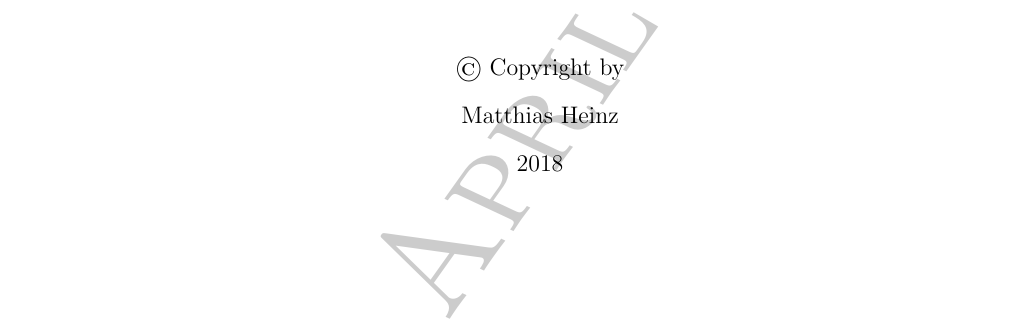
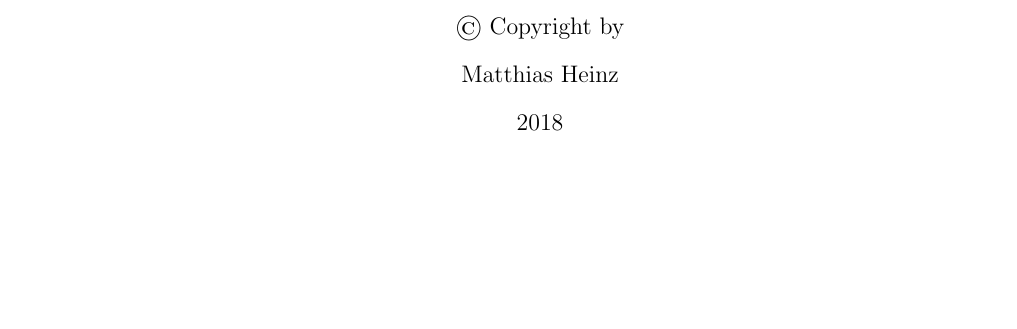
Before and after one commit to cheshyre/undergrad-thesis, a LaTeX thesis (paper/thesis.tex): part of page 2 of 58, cut so that both start at the same text, the shorter picture padded with empty space. Compiled offline with pdfLaTeX.

Commit message:
Final version of thesis

```diff
--- a/paper/thesis.tex
+++ b/paper/thesis.tex
@@ -18,7 +18,7 @@
 % (You can also use pdflatex if you prefer.)
 %
 %%%%%%%%%%%%%%%%%%%%%%%%%%%%%%%%%%%%%%%%%%%%%%%%%%%%%%%%%%%%%%%%%%%%%%%%%%%%%%%
-\documentclass[12pt, draft, double, undergraduate]{osudiss-2}
+\documentclass[12pt, double, undergraduate]{osudiss-2}
 % The `11pt' option is unnecessary since it is the default
 
 % `onehalf' sets the line spacing to one-and-a-half spacing instead of
```
Also changed, not shown: paper/thesis.pdf.
